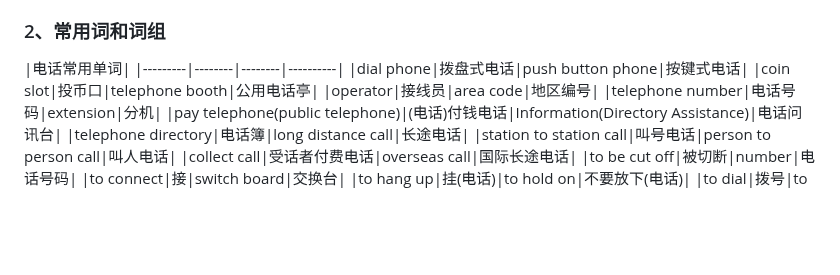
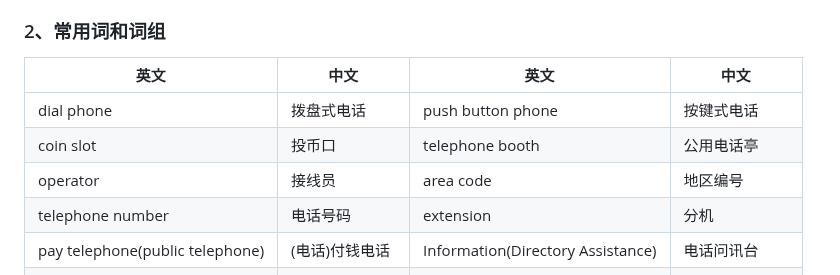
Before and after one commit to weakchen007/30dayseng.github.io, a Markdown page: days/day30.md, the part around the change. GitHub-like rendering; blank space fills up the shorter version.

```diff
--- a/days/day30.md
+++ b/days/day30.md
@@ -58,7 +58,7 @@ B: I will. Bye.
 喂，布赖特在吗？
 
 ### 2、常用词和词组
-|电话常用单词|
+|英文|中文|英文|中文|
 |---------|--------|--------|----------|
 |dial phone|拨盘式电话|push button phone|按键式电话|
 |coin slot|投币口|telephone booth|公用电话亭|
```
